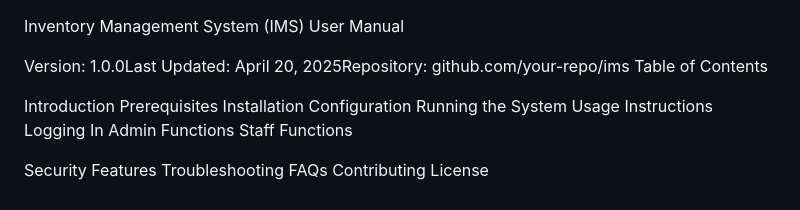
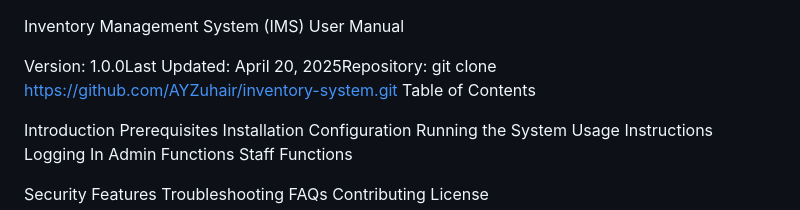
Before and after one commit to AYZuhair/inventory-system, a Markdown page: ReadMe.md, the part around the change. Drawn GitHub-style.

```diff
--- a/ReadMe.md
+++ b/ReadMe.md
@@ -1,6 +1,6 @@
 Inventory Management System (IMS) User Manual
 
-Version: 1.0.0Last Updated: April 20, 2025Repository: github.com/your-repo/ims
+Version: 1.0.0Last Updated: April 20, 2025Repository: git clone https://github.com/AYZuhair/inventory-system.git
 Table of Contents
 
 Introduction
```
